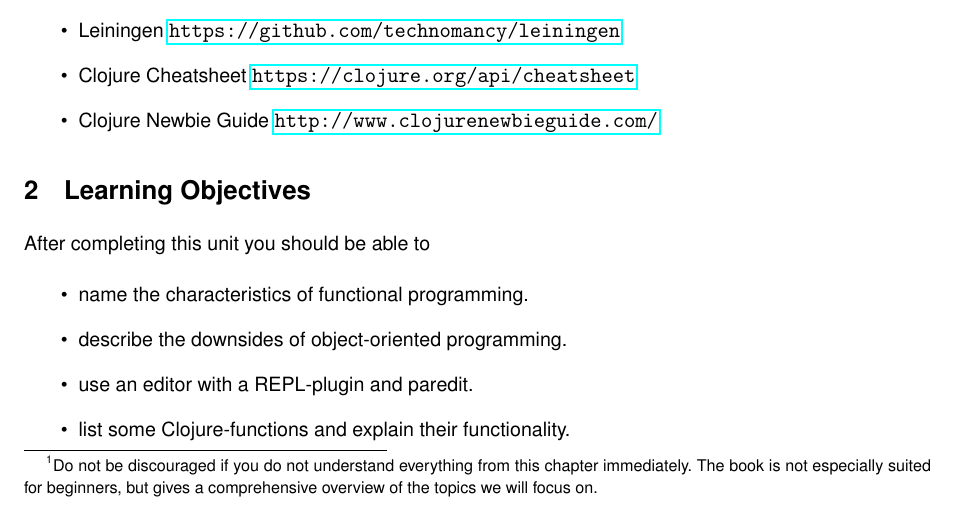
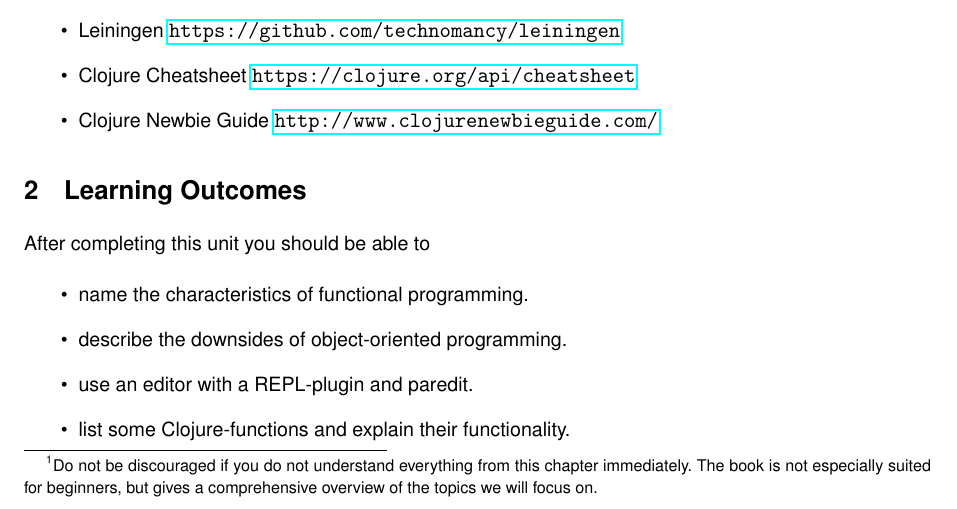
Before and after one commit to pkoerner/functional-programming-course, a LaTeX document (units/00-overview.tex): part of page 1 of 2, cut so that both start at the same text. Compiled offline with pdfLaTeX.

Commit message:
change learning objective to learning outcome

```diff
--- a/units/00-overview.tex
+++ b/units/00-overview.tex
@@ -52,7 +52,7 @@
 	\end{itemize}
 
 
-	\section{Learning Objectives}
+	\section{Learning Outcomes}
 
 	After completing this unit you should be able to
 
```
Also changed, not shown: units/01-introduction.tex (+1 -1 lines).
